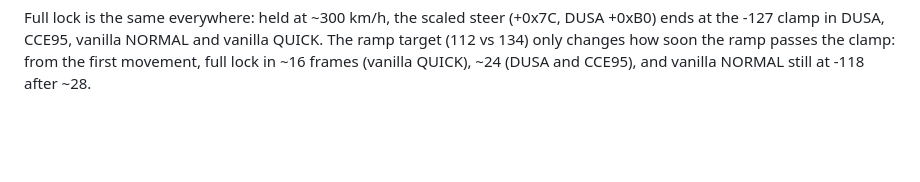
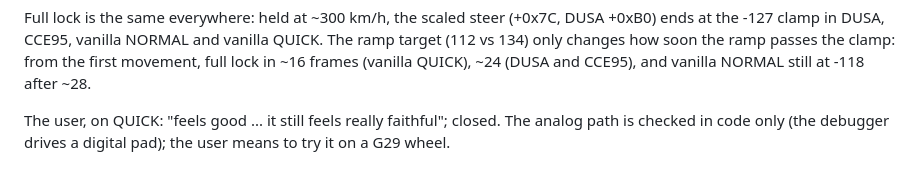
Before and after one commit to AJBats/daytona-cce95, a Markdown page: docs/conformance.md, the part around the change. Drawn GitHub-style; blank space fills up the shorter version.

Commit message:
docs: the user signed off on the HANDLING option
Co-Authored-By: Claude Opus 5.5 (1M context) <noreply@anthropic.com>

```diff
--- a/docs/conformance.md
+++ b/docs/conformance.md
@@ -1596,3 +1596,7 @@ and vanilla QUICK. The ramp target (112 vs 134) only changes how soon the
 ramp passes the clamp: from the first movement, full lock in ~16 frames
 (vanilla QUICK), ~24 (DUSA and CCE95), and vanilla NORMAL still at -118
 after ~28.
+
+The user, on QUICK: "feels good ... it still feels really faithful";
+closed. The analog path is checked in code only (the debugger drives a
+digital pad); the user means to try it on a G29 wheel.
```
